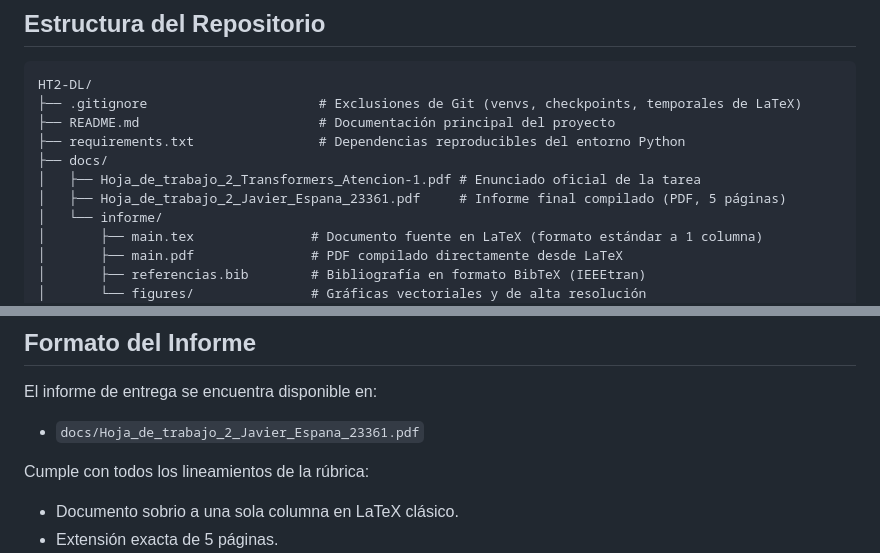
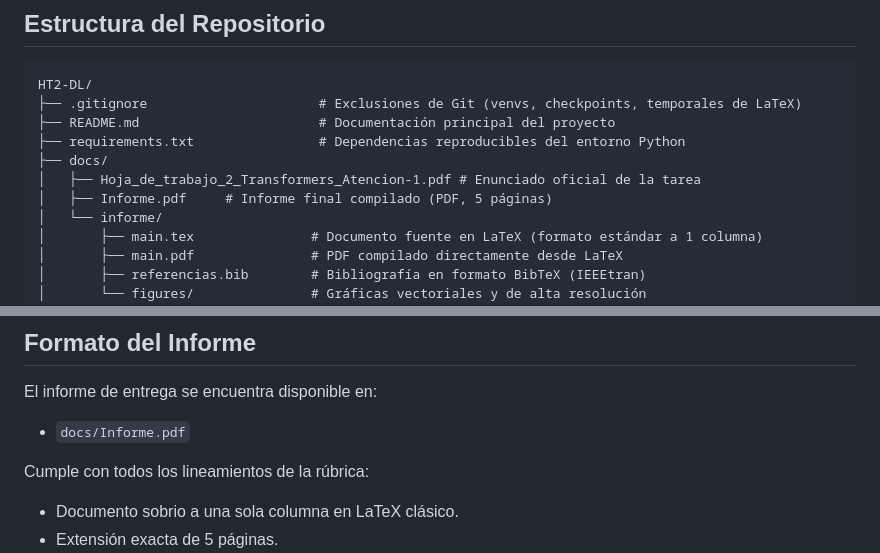
Before and after one commit to Javier-Espana/HT2-DL, a Markdown page: README.md, 2 parts joined by grey strips. GitHub-like rendering.

Commit message:
docs: update report reference to Informe.pdf

```diff
--- a/README.md
+++ b/README.md
@@ -24,7 +24,7 @@ HT2-DL/
 ├── requirements.txt                # Dependencias reproducibles del entorno Python
 ├── docs/
 │   ├── Hoja_de_trabajo_2_Transformers_Atencion-1.pdf # Enunciado oficial de la tarea
-│   ├── Hoja_de_trabajo_2_Javier_Espana_23361.pdf     # Informe final compilado (PDF, 5 páginas)
+│   ├── Informe.pdf     # Informe final compilado (PDF, 5 páginas)
 │   └── informe/
 │       ├── main.tex               # Documento fuente en LaTeX (formato estándar a 1 columna)
 │       ├── main.pdf               # PDF compilado directamente desde LaTeX
@@ -117,7 +117,7 @@ pdflatex main.tex
 ## Formato del Informe
 
 El informe de entrega se encuentra disponible en:
-- `docs/Hoja_de_trabajo_2_Javier_Espana_23361.pdf`
+- `docs/Informe.pdf`
 
 Cumple con todos los lineamientos de la rúbrica:
 - Documento sobrio a una sola columna en LaTeX clásico.
```
